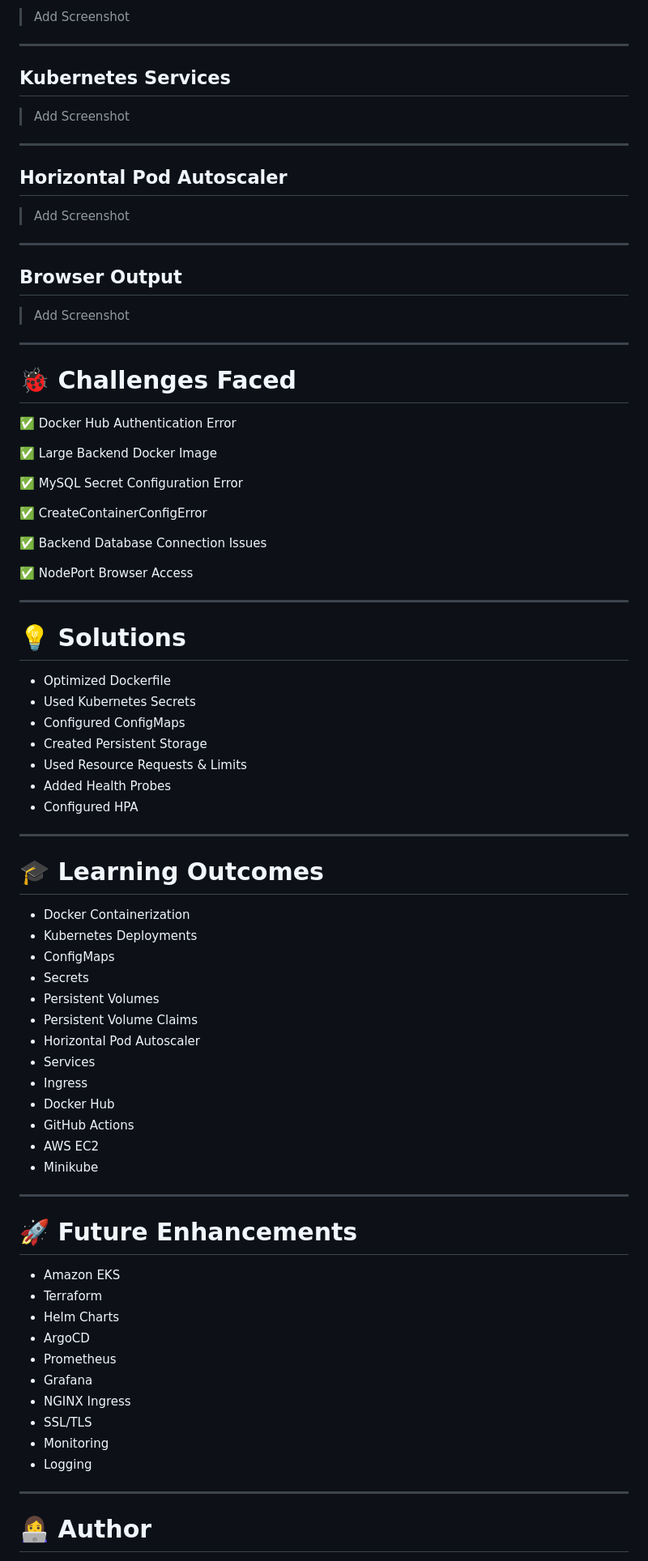
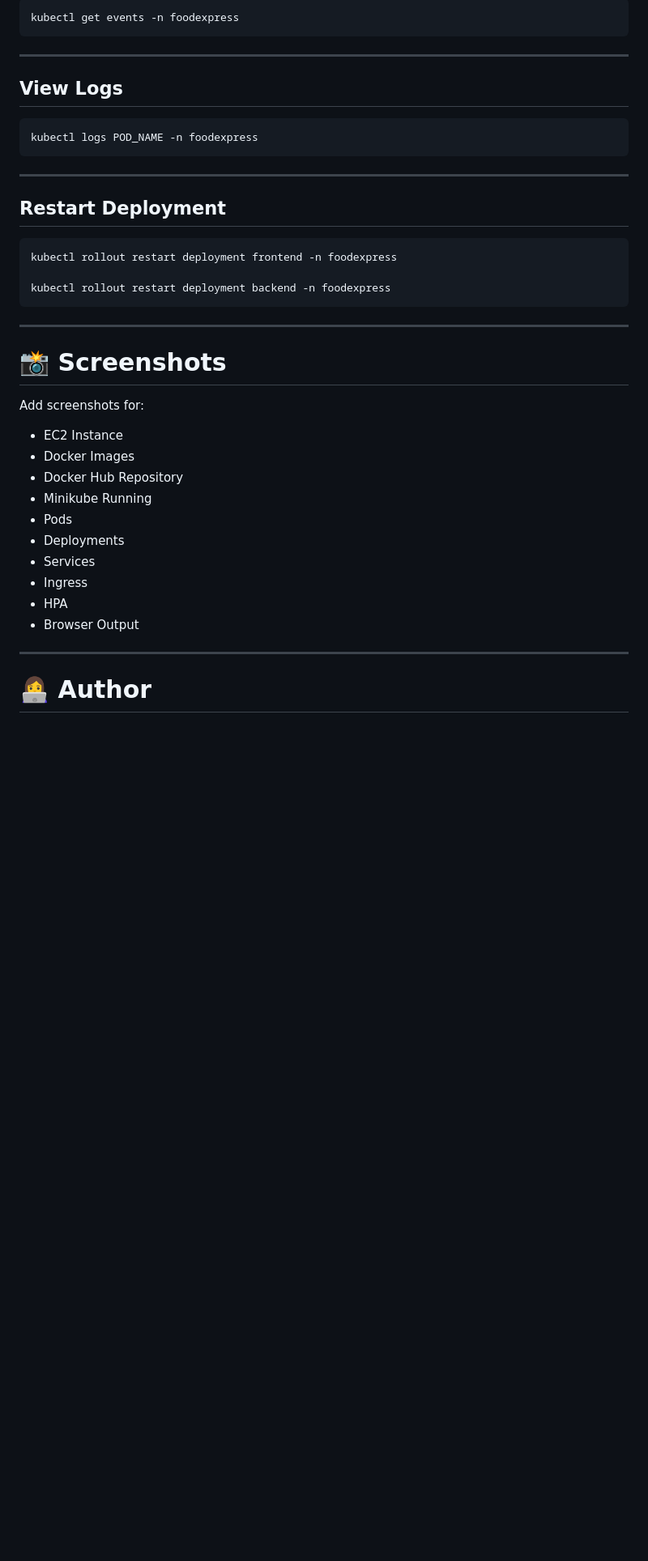
Before and after one commit to Madhurichennupati010/Task7-foodexpress-K8s, a Markdown page: README.md, the part around one of its changes. Shown at 81% size. Rendered like a GitHub page; blank space fills up the shorter version.

````diff
--- a/README.md
+++ b/README.md
@@ -397,84 +479,42 @@ Deploy Kubernetes
 
-> Add Screenshot
+```bash
+kubectl get events -n foodexpress
+```
 
 ---
 
-## Kubernetes Services
+## View Logs
 
-> Add Screenshot
+```bash
+kubectl logs POD_NAME -n foodexpress
+```
 
 ---
 
-## Horizontal Pod Autoscaler
+## Restart Deployment
 
-> Add Screenshot
+```bash
+kubectl rollout restart deployment frontend -n foodexpress
+
+kubectl rollout restart deployment backend -n foodexpress
+```
 
 ---
 
-## Browser Output
+# 📸 Screenshots
 
-> Add Screenshot
+Add screenshots for:
 
----
-
-# 🐞 Challenges Faced
-
-✅ Docker Hub Authentication Error
-
-✅ Large Backend Docker Image
-
-✅ MySQL Secret Configuration Error
-
-✅ CreateContainerConfigError
-
-✅ Backend Database Connection Issues
-
-✅ NodePort Browser Access
-
----
-
-# 💡 Solutions
-
-- Optimized Dockerfile
-- Used Kubernetes Secrets
-- Configured ConfigMaps
-- Created Persistent Storage
-- Used Resource Requests & Limits
-- Added Health Probes
-- Configured HPA
-
----
-
-# 🎓 Learning Outcomes
-
-- Docker Containerization
-- Kubernetes Deployments
-- ConfigMaps
-- Secrets
-- Persistent Volumes
-- Persistent Volume Claims
-- Horizontal Pod Autoscaler
+- EC2 Instance
+- Docker Images
+- Docker Hub Repository
+- Minikube Running
+- Pods
+- Deployments
 - Services
 - Ingress
-- Docker Hub
-- GitHub Actions
-- AWS EC2
-- Minikube
-
----
-
-# 🚀 Future Enhancements
-
-- Amazon EKS
-- Terraform
-- Helm Charts
-- ArgoCD
-- Prometheus
-- Grafana
-- NGINX Ingress
-- SSL/TLS
-- Monitoring
-- Logging
+- HPA
+- Browser Output
 
 ---
 
````
Also changed, not shown: other parts of README.md (+245 -173 lines).
